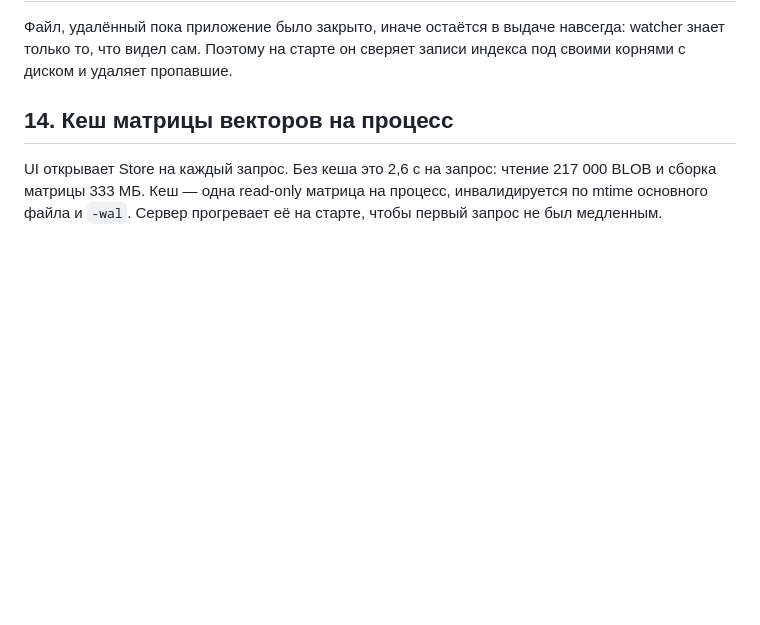
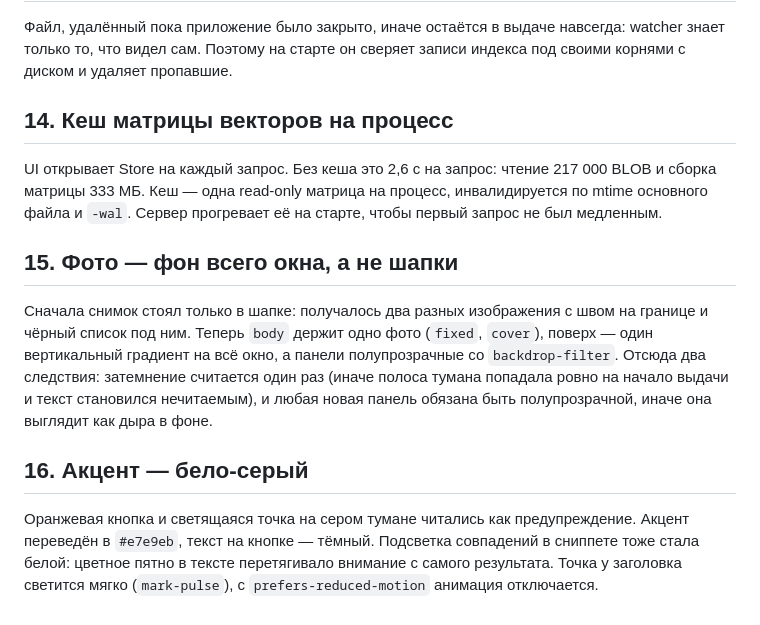
Before and after one commit to stillerDev/autofind, a Markdown page: docs/decisions.md, the part around the change. Drawn GitHub-style; blank space fills up the shorter version.

```diff
--- a/docs/decisions.md
+++ b/docs/decisions.md
@@ -96,3 +96,21 @@ UI открывает Store на каждый запрос. Без кеша эт
 217 000 BLOB и сборка матрицы 333 МБ. Кеш — одна read-only матрица на процесс,
 инвалидируется по mtime основного файла и `-wal`. Сервер прогревает её на
 старте, чтобы первый запрос не был медленным.
+
+## 15. Фото — фон всего окна, а не шапки
+
+Сначала снимок стоял только в шапке: получалось два разных изображения с швом
+на границе и чёрный список под ним. Теперь `body` держит одно фото
+(`fixed`, `cover`), поверх — один вертикальный градиент на всё окно, а панели
+полупрозрачные со `backdrop-filter`. Отсюда два следствия: затемнение считается
+один раз (иначе полоса тумана попадала ровно на начало выдачи и текст становился
+нечитаемым), и любая новая панель обязана быть полупрозрачной, иначе она
+выглядит как дыра в фоне.
+
+## 16. Акцент — бело-серый
+
+Оранжевая кнопка и светящаяся точка на сером тумане читались как предупреждение.
+Акцент переведён в `#e7e9eb`, текст на кнопке — тёмный. Подсветка совпадений в
+сниппете тоже стала белой: цветное пятно в тексте перетягивало внимание с
+самого результата. Точка у заголовка светится мягко (`mark-pulse`), с
+`prefers-reduced-motion` анимация отключается.
```
Also changed, not shown: README.md (+6 -3 lines), docs/ui-hero.png, docs/ui-idle.png (added), docs/ui-mobile.png, 1 other file.
